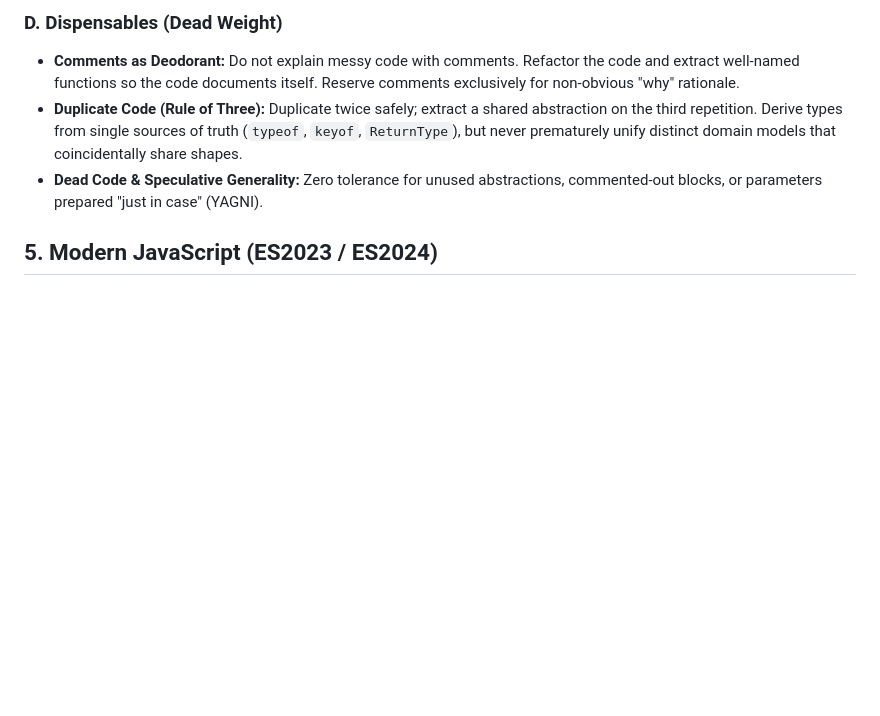
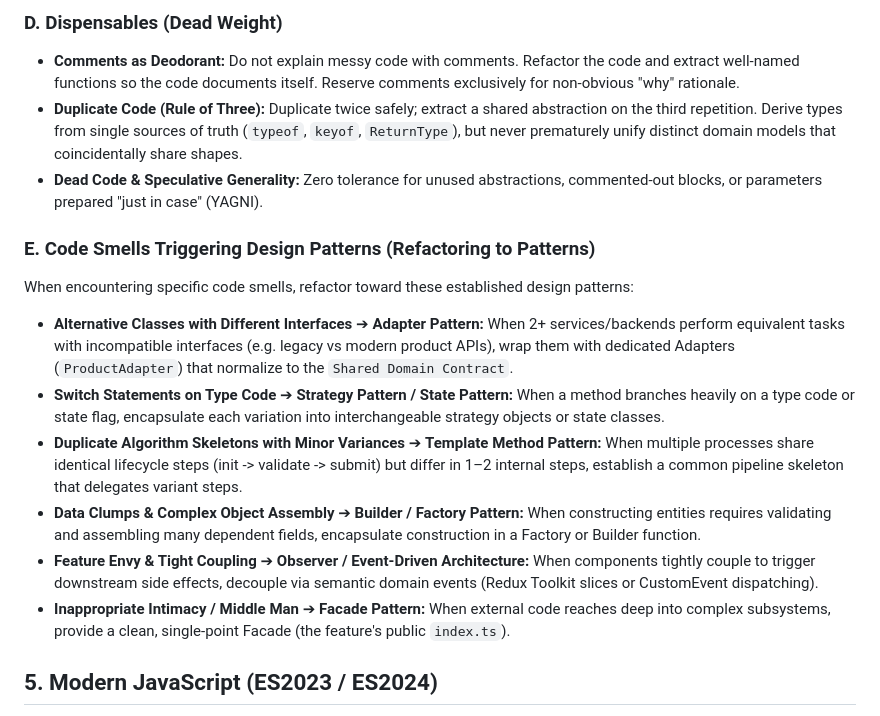
Before and after one commit to SebayK/lit-lion-experiment, a Markdown page: .github/instructions/typescript-standards.instructions.md, the part around the change. Drawn GitHub-style; blank space fills up the shorter version.

Commit message:
docs(refactoring): add explicit mapping of Code Smells to Design Patterns

```diff
--- a/.github/instructions/typescript-standards.instructions.md
+++ b/.github/instructions/typescript-standards.instructions.md
@@ -71,6 +71,15 @@ Apply the refactoring catalog from [Refactoring.Guru](https://refactoring.guru/r
 - **Duplicate Code (Rule of Three):** Duplicate twice safely; extract a shared abstraction on the third repetition. Derive types from single sources of truth (`typeof`, `keyof`, `ReturnType`), but never prematurely unify distinct domain models that coincidentally share shapes.
 - **Dead Code & Speculative Generality:** Zero tolerance for unused abstractions, commented-out blocks, or parameters prepared "just in case" (YAGNI).
 
+### E. Code Smells Triggering Design Patterns (Refactoring to Patterns)
+When encountering specific code smells, refactor toward these established design patterns:
+- **Alternative Classes with Different Interfaces** ➔ **Adapter Pattern:** When 2+ services/backends perform equivalent tasks with incompatible interfaces (e.g. legacy vs modern product APIs), wrap them with dedicated Adapters (`ProductAdapter`) that normalize to the `Shared Domain Contract`.
+- **Switch Statements on Type Code** ➔ **Strategy Pattern / State Pattern:** When a method branches heavily on a type code or state flag, encapsulate each variation into interchangeable strategy objects or state classes.
+- **Duplicate Algorithm Skeletons with Minor Variances** ➔ **Template Method Pattern:** When multiple processes share identical lifecycle steps (init -> validate -> submit) but differ in 1–2 internal steps, establish a common pipeline skeleton that delegates variant steps.
+- **Data Clumps & Complex Object Assembly** ➔ **Builder / Factory Pattern:** When constructing entities requires validating and assembling many dependent fields, encapsulate construction in a Factory or Builder function.
+- **Feature Envy & Tight Coupling** ➔ **Observer / Event-Driven Architecture:** When components tightly couple to trigger downstream side effects, decouple via semantic domain events (Redux Toolkit slices or CustomEvent dispatching).
+- **Inappropriate Intimacy / Middle Man** ➔ **Facade Pattern:** When external code reaches deep into complex subsystems, provide a clean, single-point Facade (the feature's public `index.ts`).
+
 ## 5. Modern JavaScript (ES2023 / ES2024)
 
 - **Non-mutating Array Methods:** Prefer `toSorted()`, `toReversed()`, `toSpliced()`, and `with(index, value)` over mutating counterparts.
```
